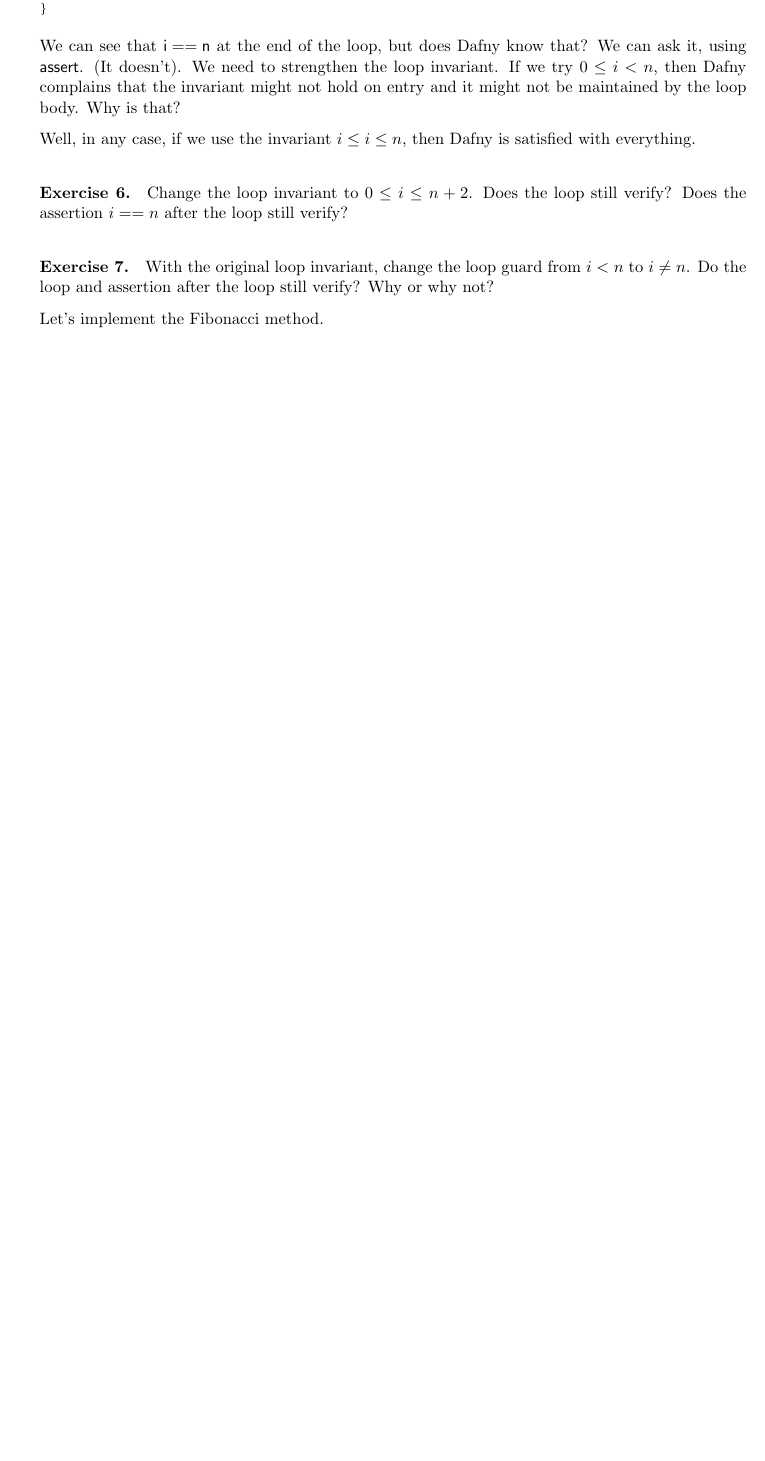
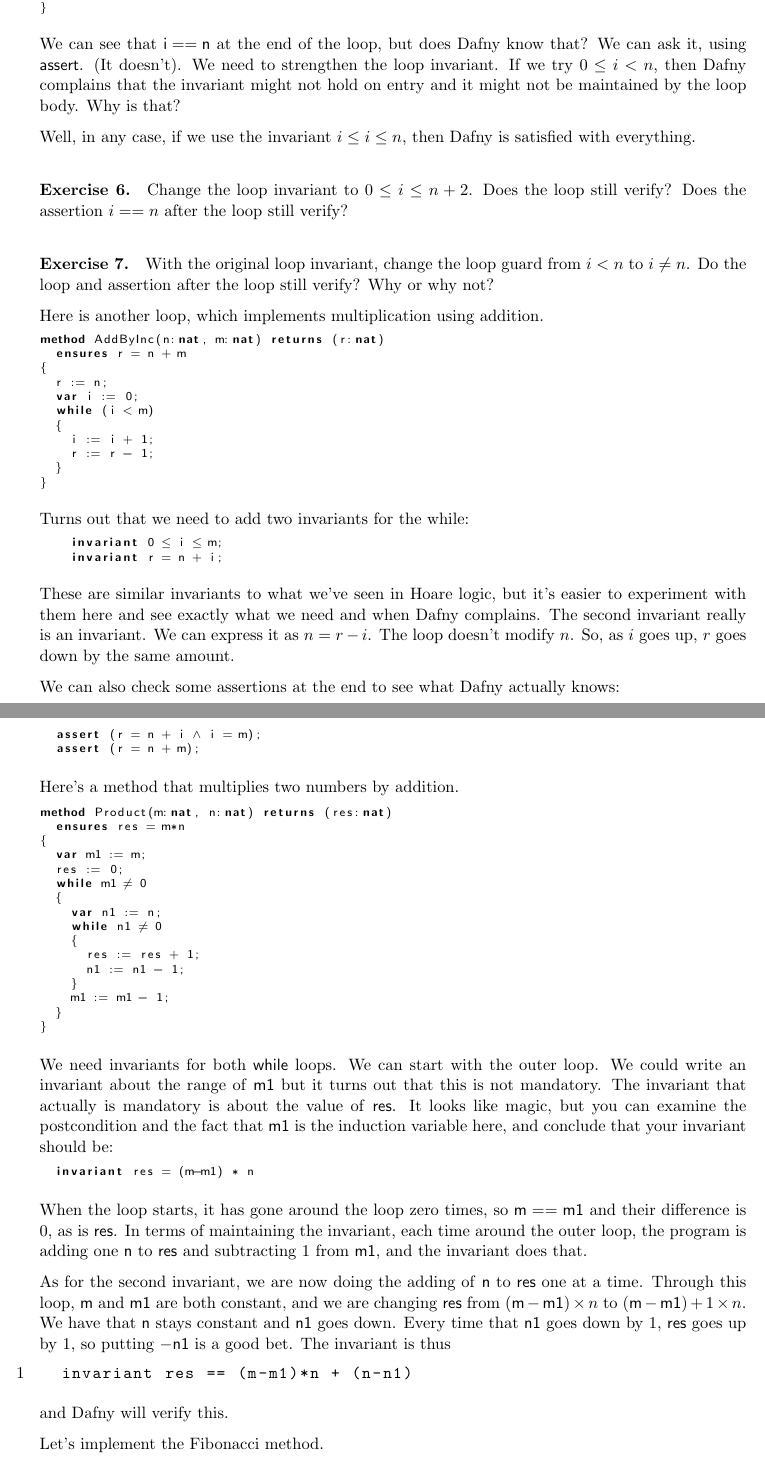
Before and after one commit to patricklam/stqam-2025, a LaTeX document (notes/L14.tex): part of page 7 of 13 before the commit and two parts of pages 7 and 8 of 14 after it, the two joined at a grey line, cut so that both start at the same text, the shorter picture padded with empty space. Compiled offline with pdfLaTeX.

Commit message:
new example in L14

```diff
--- a/notes/L14.tex
+++ b/notes/L14.tex
@@ -447,6 +447,79 @@
 
 \paragraph{Exercise 7.} With the original loop invariant, change the loop guard from $i < n$ to
 $i \neq n$. Do the loop and assertion after the loop still verify? Why or why not?
+
+Here is another loop, which implements multiplication using addition.
+\begin{lstlisting}[language=dafny]
+method AddByInc(n:nat, m:nat) returns (r:nat)
+  ensures r == n + m
+{
+  r := n;
+  var i := 0;
+  while (i < m)
+  {
+    i := i + 1;
+    r := r - 1;
+  }
+}
+\end{lstlisting}
+
+Turns out that we need to add two invariants for the while:
+\begin{lstlisting}[language=dafny]
+    invariant 0 <= i <= m;
+    invariant r == n + i;
+\end{lstlisting}
+These are similar invariants to what we've seen in Hoare logic, but it's easier to experiment with them here and see exactly what we need and when Dafny complains.
+The second invariant really is an invariant. We can express it as $n = r - i$. The loop doesn't modify $n$. So, as $i$ goes up, $r$ goes down by the same amount.
+
+We can also check some assertions at the end to see what Dafny actually knows:
+\begin{lstlisting}[language=dafny]
+  assert (r == n + i && i == m);
+  assert (r == n + m);
+\end{lstlisting}
+
+Here's a method that multiplies two numbers by addition.
+\begin{lstlisting}[language=dafny]
+method Product(m:nat, n:nat) returns (res:nat)
+  ensures res == m*n
+{
+  var m1 := m;
+  res := 0;
+  while m1 != 0
+  {
+    var n1 := n;
+    while n1 != 0
+    {
+      res := res + 1;
+      n1 := n1 - 1;
+    }
+    m1 := m1 - 1;
+  }
+}
+\end{lstlisting}
+We need invariants for both \textsf{while} loops. We can start with the outer loop.
+We could write an invariant about the range of \textsf{m1} but it turns out that this is not
+mandatory. The invariant that actually is mandatory is about the value of \textsf{res}.
+It looks like magic, but you can examine the postcondition and the fact that \textsf{m1}
+is the induction variable here, and conclude that your invariant should be:
+\begin{lstlisting}[language=dafny]
+  invariant res == (m-m1) * n
+\end{lstlisting}
+When the loop starts, it has gone around the loop zero times, so
+$\mathsf{m} == \mathsf{m1}$ and their difference is 0, as is
+$\mathsf{res}$.  In terms of maintaining the invariant, each time around
+the outer loop, the program is adding one \textsf{n} to $\mathsf{res}$
+and subtracting 1 from \textsf{m1}, and the invariant does that.
+
+As for the second invariant, we are now doing the adding of \textsf{n} to \textsf{res} one at a time.
+Through this loop, \textsf{m} and \textsf{m1} are both constant, and we are changing \textsf{res}
+from $(\mathsf{m}-\mathsf{m1}) \times n$ to $(\mathsf{m}-\mathsf{m1}) + 1 \times n$. We have that \textsf{n} stays constant
+and \textsf{n1} goes down. Every time that \textsf{n1} goes down by 1, \textsf{res} goes up by 1,
+so putting $-\mathsf{n1}$ is a good bet.
+The invariant is thus
+\begin{lstlisting}
+  invariant res == (m-m1)*n + (n-n1)
+\end{lstlisting}
+and Dafny will verify this.
 
 Let's implement the Fibonacci method.
 \begin{lstlisting}[language=dafny]
```
Also changed, not shown: notes/L14.pdf, notes/L14.tex (2 more changed lines).
